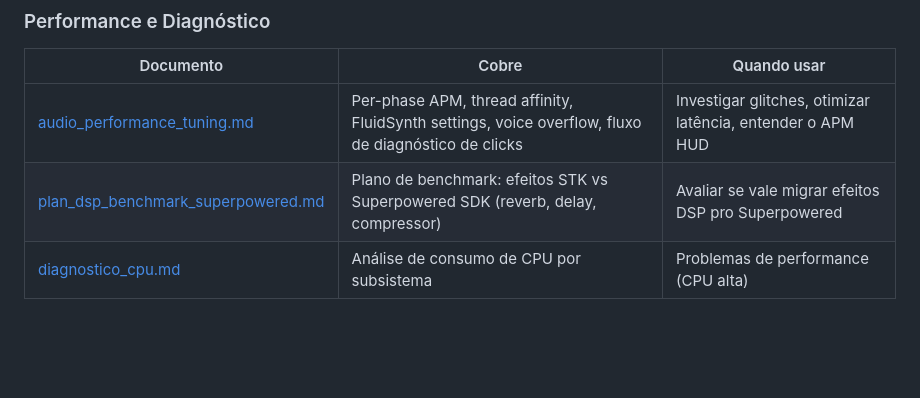
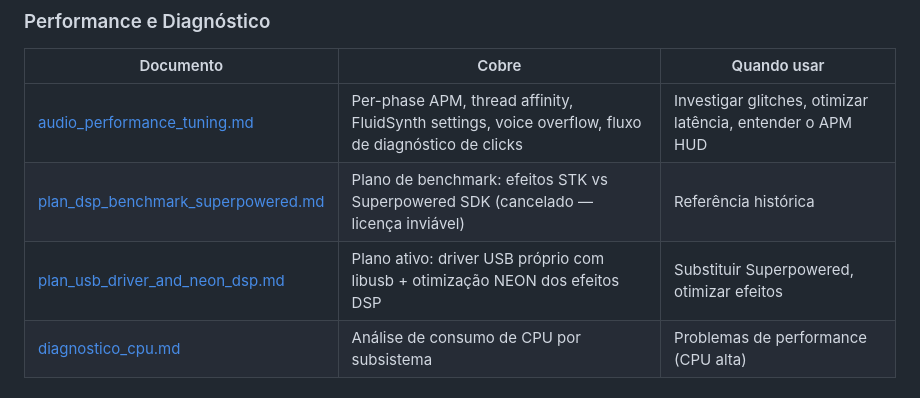
Before and after one commit to marceloferlan/StageMobile, a Markdown page: docs/INDEX.md, the part around the change. GitHub-like rendering; blank space fills up the shorter version.

```diff
--- a/docs/INDEX.md
+++ b/docs/INDEX.md
@@ -36,7 +36,8 @@
 | Documento | Cobre | Quando usar |
 |---|---|---|
 | [audio_performance_tuning.md](./audio_performance_tuning.md) | Per-phase APM, thread affinity, FluidSynth settings, voice overflow, fluxo de diagnóstico de clicks | Investigar glitches, otimizar latência, entender o APM HUD |
-| [plan_dsp_benchmark_superpowered.md](./plan_dsp_benchmark_superpowered.md) | Plano de benchmark: efeitos STK vs Superpowered SDK (reverb, delay, compressor) | Avaliar se vale migrar efeitos DSP pro Superpowered |
+| [plan_dsp_benchmark_superpowered.md](./plan_dsp_benchmark_superpowered.md) | Plano de benchmark: efeitos STK vs Superpowered SDK (cancelado — licença inviável) | Referência histórica |
+| [plan_usb_driver_and_neon_dsp.md](./plan_usb_driver_and_neon_dsp.md) | Plano ativo: driver USB próprio com libusb + otimização NEON dos efeitos DSP | Substituir Superpowered, otimizar efeitos |
 | [diagnostico_cpu.md](./diagnostico_cpu.md) | Análise de consumo de CPU por subsistema | Problemas de performance (CPU alta) |
 
 ### Comercial / Licenciamento
```
Also changed, not shown: docs/TODO.md (+20 -10 lines), docs/plan_usb_driver_and_neon_dsp.md (added, +216 -0 lines).
